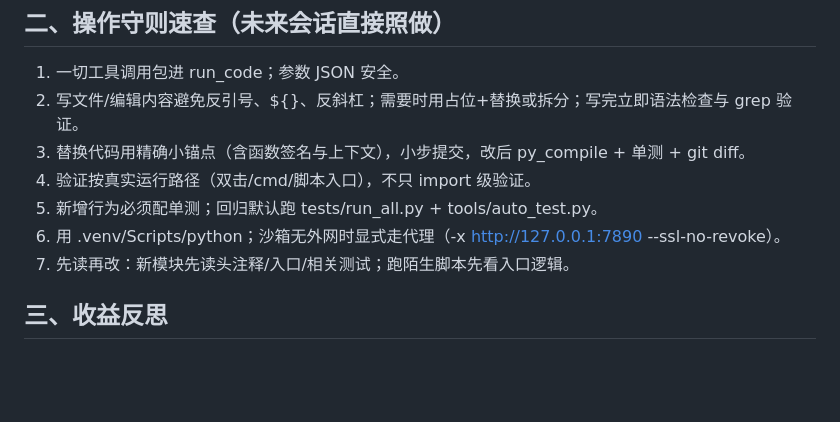
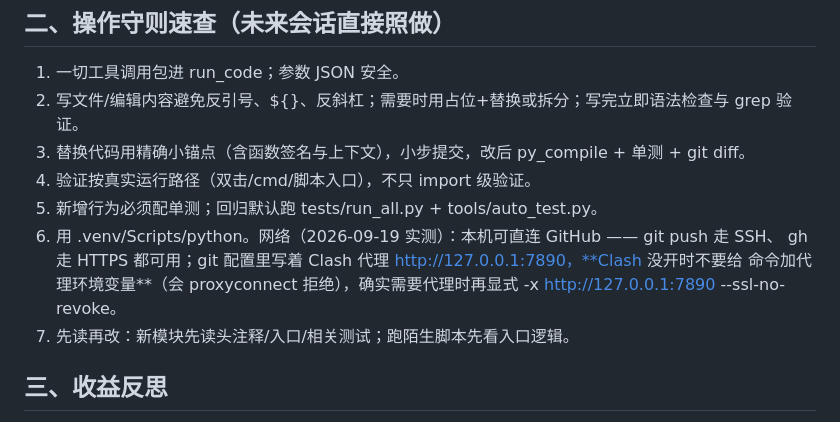
Before and after one commit to large-su/AutoQuill, a Markdown page: docs/AGENT-OPERATING-NOTES.md, the part around the change. Drawn GitHub-style; blank space fills up the shorter version.

Commit message:
docs: 操作守则网络说明按 2026-09-19 实测更正（可直连 GitHub，Clash 未开时勿加代理）

```diff
--- a/docs/AGENT-OPERATING-NOTES.md
+++ b/docs/AGENT-OPERATING-NOTES.md
@@ -80,7 +80,10 @@
 3. 替换代码用精确小锚点（含函数签名与上下文），小步提交，改后 py_compile + 单测 + git diff。
 4. 验证按真实运行路径（双击/cmd/脚本入口），不只 import 级验证。
 5. 新增行为必须配单测；回归默认跑 tests/run_all.py + tools/auto_test.py。
-6. 用 .venv/Scripts/python；沙箱无外网时显式走代理（-x http://127.0.0.1:7890 --ssl-no-revoke）。
+6. 用 .venv/Scripts/python。网络（2026-09-19 实测）：本机可直连 GitHub —— git push 走 SSH、
+   gh 走 HTTPS 都可用；git 配置里写着 Clash 代理 http://127.0.0.1:7890，**Clash 没开时不要给
+   命令加代理环境变量**（会 proxyconnect 拒绝），确实需要代理时再显式
+   -x http://127.0.0.1:7890 --ssl-no-revoke。
 7. 先读再改：新模块先读头注释/入口/相关测试；跑陌生脚本先看入口逻辑。
 
 ## 三、收益反思
```
